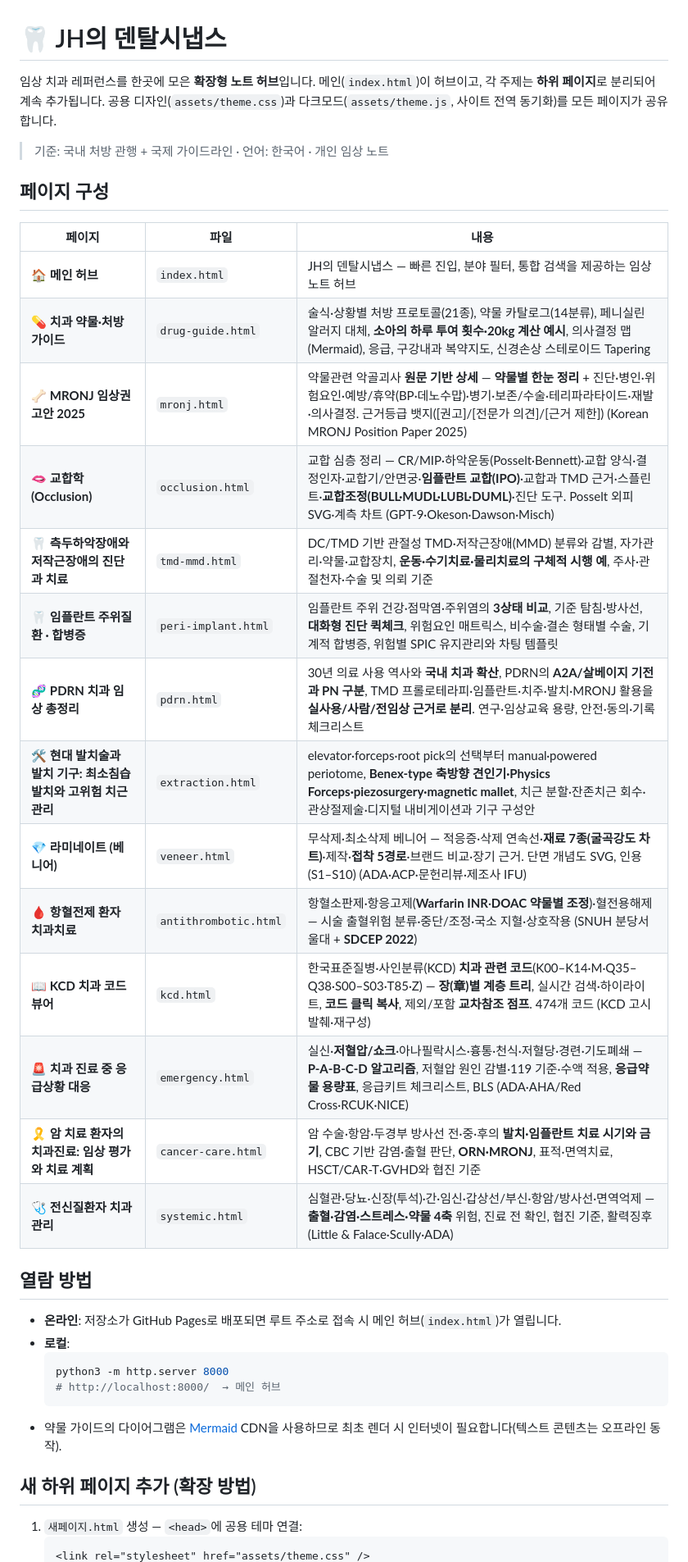
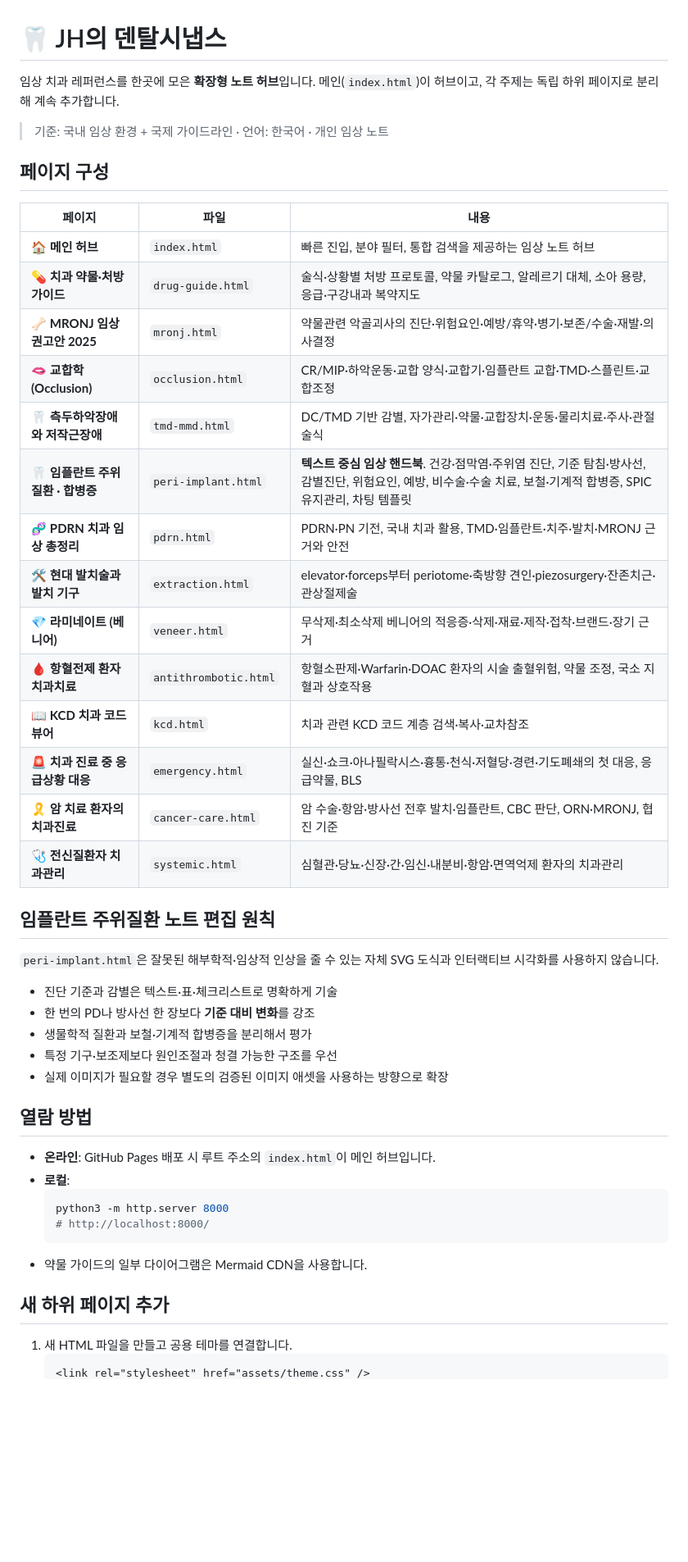
Before and after one commit to alibowbow/dds, a Markdown page: README.md, the part around one of its changes. Shown at 82% size. Drawn GitHub-style; blank space fills up the shorter version.

````diff
--- a/README.md
+++ b/README.md
@@ -1,39 +1,50 @@
 # 🦷 JH의 덴탈시냅스
 
-임상 치과 레퍼런스를 한곳에 모은 **확장형 노트 허브**입니다. 메인(`index.html`)이 허브이고,
-각 주제는 **하위 페이지**로 분리되어 계속 추가됩니다. 공용 디자인(`assets/theme.css`)과
-다크모드(`assets/theme.js`, 사이트 전역 동기화)를 모든 페이지가 공유합니다.
+임상 치과 레퍼런스를 한곳에 모은 **확장형 노트 허브**입니다. 메인(`index.html`)이 허브이고, 각 주제는 독립 하위 페이지로 분리해 계속 추가합니다.
 
-> 기준: 국내 처방 관행 + 국제 가이드라인 · 언어: 한국어 · 개인 임상 노트
+> 기준: 국내 임상 환경 + 국제 가이드라인 · 언어: 한국어 · 개인 임상 노트
 
 ## 페이지 구성
+
 | 페이지 | 파일 | 내용 |
 |---|---|---|
-| 🏠 **메인 허브** | `index.html` | JH의 덴탈시냅스 — 빠른 진입, 분야 필터, 통합 검색을 제공하는 임상 노트 허브 |
-| 💊 **치과 약물·처방 가이드** | `drug-guide.html` | 술식·상황별 처방 프로토콜(21종), 약물 카탈로그(14분류), 페니실린 알러지 대체, **소아의 하루 투여 횟수·20kg 계산 예시**, 의사결정 맵(Mermaid), 응급, 구강내과 복약지도, 신경손상 스테로이드 Tapering |
-| 🦴 **MRONJ 임상권고안 2025** | `mronj.html` | 약물관련 악골괴사 **원문 기반 상세** — **약물별 한눈 정리** + 진단·병인·위험요인·예방/휴약(BP·데노수맙)·병기·보존/수술·테리파라타이드·재발·의사결정. 근거등급 뱃지([권고]/[전문가 의견]/[근거 제한]) (Korean MRONJ Position Paper 2025) |
-| 🫦 **교합학 (Occlusion)** | `occlusion.html` | 교합 심층 정리 — CR/MIP·하악운동(Posselt·Bennett)·교합 양식·결정인자·교합기/안면궁·**임플란트 교합(IPO)**·교합과 TMD 근거·스플린트·**교합조정(BULL·MUDL·LUBL·DUML)**·진단 도구. Posselt 외피 SVG·계측 차트 (GPT-9·Okeson·Dawson·Misch) |
-| 🦷 **측두하악장애와 저작근장애의 진단과 치료** | `tmd-mmd.html` | DC/TMD 기반 관절성 TMD·저작근장애(MMD) 분류와 감별, 자가관리·약물·교합장치, **운동·수기치료·물리치료의 구체적 시행 예**, 주사·관절천자·수술 및 의뢰 기준 |
-| 🦷 **임플란트 주위질환 · 합병증** | `peri-implant.html` | 임플란트 주위 건강·점막염·주위염의 **3상태 비교**, 기준 탐침·방사선, **대화형 진단 퀵체크**, 위험요인 매트릭스, 비수술·결손 형태별 수술, 기계적 합병증, 위험별 SPIC 유지관리와 차팅 템플릿 |
-| 🧬 **PDRN 치과 임상 총정리** | `pdrn.html` | 30년 의료 사용 역사와 **국내 치과 확산**, PDRN의 **A2A/살베이지 기전과 PN 구분**, TMD 프롤로테라피·임플란트·치주·발치·MRONJ 활용을 **실사용/사람/전임상 근거로 분리**. 연구·임상교육 용량, 안전·동의·기록 체크리스트 |
-| 🛠️ **현대 발치술과 발치 기구: 최소침습 발치와 고위험 치근 관리** | `extraction.html` | elevator·forceps·root pick의 선택부터 manual·powered periotome, **Benex-type 축방향 견인기·Physics Forceps·piezosurgery·magnetic mallet**, 치근 분할·잔존치근 회수·관상절제술·디지털 내비게이션과 기구 구성안 |
-| 💎 **라미네이트 (베니어)** | `veneer.html` | 무삭제·최소삭제 베니어 — 적응증·삭제 연속선·**재료 7종(굴곡강도 차트)**·제작·**접착 5경로**·브랜드 비교·장기 근거. 단면 개념도 SVG, 인용(S1–S10) (ADA·ACP·문헌리뷰·제조사 IFU) |
-| 🩸 **항혈전제 환자 치과치료** | `antithrombotic.html` | 항혈소판제·항응고제(**Warfarin INR**·**DOAC 약물별 조정**)·혈전용해제 — 시술 출혈위험 분류·중단/조정·국소 지혈·상호작용 (SNUH 분당서울대 + **SDCEP 2022**) |
-| 📖 **KCD 치과 코드 뷰어** | `kcd.html` | 한국표준질병·사인분류(KCD) **치과 관련 코드**(K00–K14·M·Q35–Q38·S00–S03·T85·Z) — **장(章)별 계층 트리**, 실시간 검색·하이라이트, **코드 클릭 복사**, 제외/포함 **교차참조 점프**. 474개 코드 (KCD 고시 발췌·재구성) |
-| 🚨 **치과 진료 중 응급상황 대응** | `emergency.html` | 실신·**저혈압/쇼크**·아나필락시스·흉통·천식·저혈당·경련·기도폐쇄 — **P-A-B-C-D 알고리즘**, 저혈압 원인 감별·119 기준·수액 적용, **응급약물 용량표**, 응급키트 체크리스트, BLS (ADA·AHA/Red Cross·RCUK·NICE) |
-| 🎗️ **암 치료 환자의 치과진료: 임상 평가와 치료 계획** | `cancer-care.html` | 암 수술·항암·두경부 방사선 전·중·후의 **발치·임플란트 치료 시기와 금기**, CBC 기반 감염·출혈 판단, **ORN·MRONJ**, 표적·면역치료, HSCT/CAR-T·GVHD와 협진 기준 |
-| 🩺 **전신질환자 치과관리** | `systemic.html` | 심혈관·당뇨·신장(투석)·간·임신·갑상선/부신·항암/방사선·면역억제 — **출혈·감염·스트레스·약물 4축** 위험, 진료 전 확인, 협진 기준, 활력징후 (Little & Falace·Scully·ADA) |
+| 🏠 **메인 허브** | `index.html` | 빠른 진입, 분야 필터, 통합 검색을 제공하는 임상 노트 허브 |
+| 💊 **치과 약물·처방 가이드** | `drug-guide.html` | 술식·상황별 처방 프로토콜, 약물 카탈로그, 알레르기 대체, 소아 용량, 응급·구강내과 복약지도 |
+| 🦴 **MRONJ 임상권고안 2025** | `mronj.html` | 약물관련 악골괴사의 진단·위험요인·예방/휴약·병기·보존/수술·재발·의사결정 |
+| 🫦 **교합학 (Occlusion)** | `occlusion.html` | CR/MIP·하악운동·교합 양식·교합기·임플란트 교합·TMD·스플린트·교합조정 |
+| 🦷 **측두하악장애와 저작근장애** | `tmd-mmd.html` | DC/TMD 기반 감별, 자가관리·약물·교합장치·운동·물리치료·주사·관절 술식 |
+| 🦷 **임플란트 주위질환 · 합병증** | `peri-implant.html` | **텍스트 중심 임상 핸드북**. 건강·점막염·주위염 진단, 기준 탐침·방사선, 감별진단, 위험요인, 예방, 비수술·수술 치료, 보철·기계적 합병증, SPIC 유지관리, 차팅 템플릿 |
+| 🧬 **PDRN 치과 임상 총정리** | `pdrn.html` | PDRN·PN 기전, 국내 치과 활용, TMD·임플란트·치주·발치·MRONJ 근거와 안전 |
+| 🛠️ **현대 발치술과 발치 기구** | `extraction.html` | elevator·forceps부터 periotome·축방향 견인·piezosurgery·잔존치근·관상절제술 |
+| 💎 **라미네이트 (베니어)** | `veneer.html` | 무삭제·최소삭제 베니어의 적응증·삭제·재료·제작·접착·브랜드·장기 근거 |
+| 🩸 **항혈전제 환자 치과치료** | `antithrombotic.html` | 항혈소판제·Warfarin·DOAC 환자의 시술 출혈위험, 약물 조정, 국소 지혈과 상호작용 |
+| 📖 **KCD 치과 코드 뷰어** | `kcd.html` | 치과 관련 KCD 코드 계층 검색·복사·교차참조 |
+| 🚨 **치과 진료 중 응급상황 대응** | `emergency.html` | 실신·쇼크·아나필락시스·흉통·천식·저혈당·경련·기도폐쇄의 첫 대응, 응급약물, BLS |
+| 🎗️ **암 치료 환자의 치과진료** | `cancer-care.html` | 암 수술·항암·방사선 전후 발치·임플란트, CBC 판단, ORN·MRONJ, 협진 기준 |
+| 🩺 **전신질환자 치과관리** | `systemic.html` | 심혈관·당뇨·신장·간·임신·내분비·항암·면역억제 환자의 치과관리 |
+
+## 임플란트 주위질환 노트 편집 원칙
+
+`peri-implant.html`은 잘못된 해부학적·임상적 인상을 줄 수 있는 자체 SVG 도식과 인터랙티브 시각화를 사용하지 않습니다.
+
+- 진단 기준과 감별은 텍스트·표·체크리스트로 명확하게 기술
+- 한 번의 PD나 방사선 한 장보다 **기준 대비 변화**를 강조
+- 생물학적 질환과 보철·기계적 합병증을 분리해서 평가
+- 특정 기구·보조제보다 원인조절과 청결 가능한 구조를 우선
+- 실제 이미지가 필요할 경우 별도의 검증된 이미지 애셋을 사용하는 방향으로 확장
 
 ## 열람 방법
-- **온라인**: 저장소가 GitHub Pages로 배포되면 루트 주소로 접속 시 메인 허브(`index.html`)가 열립니다.
+
+- **온라인**: GitHub Pages 배포 시 루트 주소의 `index.html`이 메인 허브입니다.
 - **로컬**:
   ```bash
   python3 -m http.server 8000
-  # http://localhost:8000/  → 메인 허브
+  # http://localhost:8000/
   ```
-- 약물 가이드의 다이어그램은 [Mermaid](https://mermaid.js.org/) CDN을 사용하므로 최초 렌더 시 인터넷이 필요합니다(텍스트 콘텐츠는 오프라인 동작).
+- 약물 가이드의 일부 다이어그램은 Mermaid CDN을 사용합니다.
 
-## 새 하위 페이지 추가 (확장 방법)
-1. `새페이지.html` 생성 — `<head>`에 공용 테마 연결:
+## 새 하위 페이지 추가
+
+1. 새 HTML 파일을 만들고 공용 테마를 연결합니다.
    ```html
    <link rel="stylesheet" href="assets/theme.css" />
````
Also changed, not shown: other parts of README.md (+28 -38 lines).
